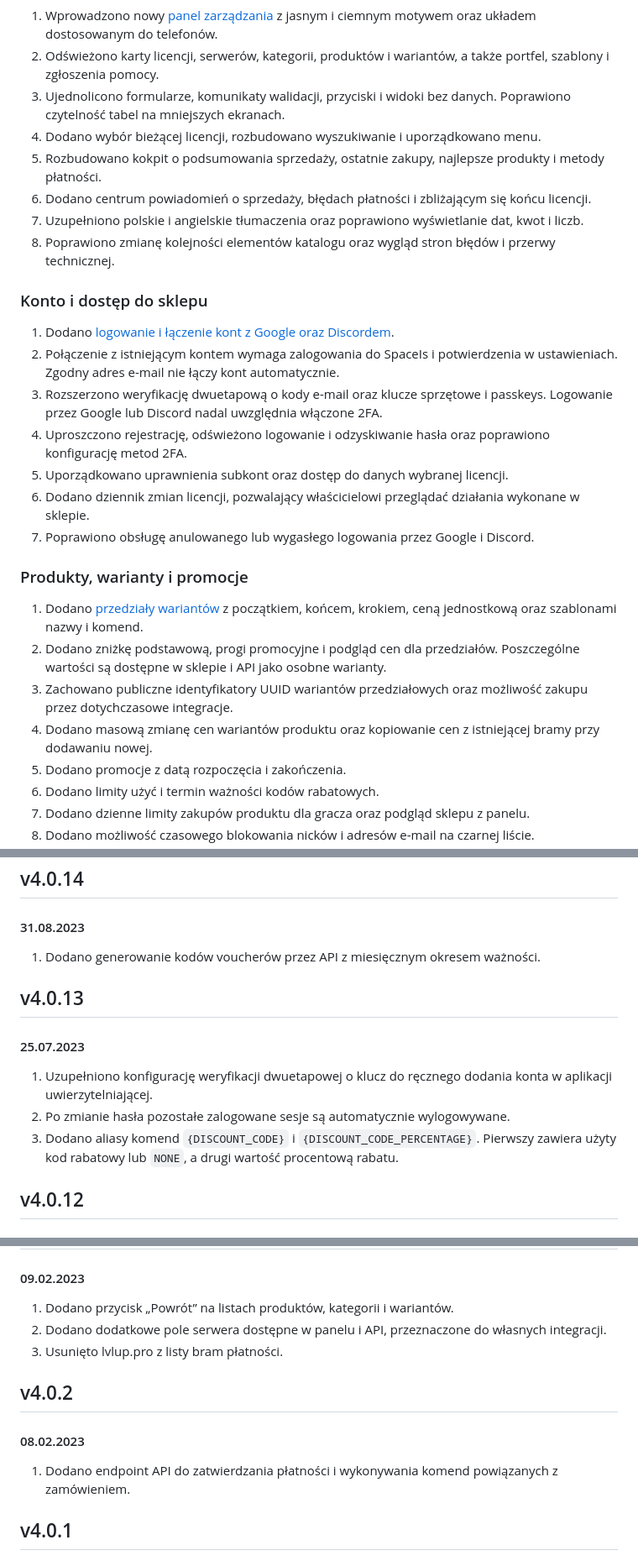
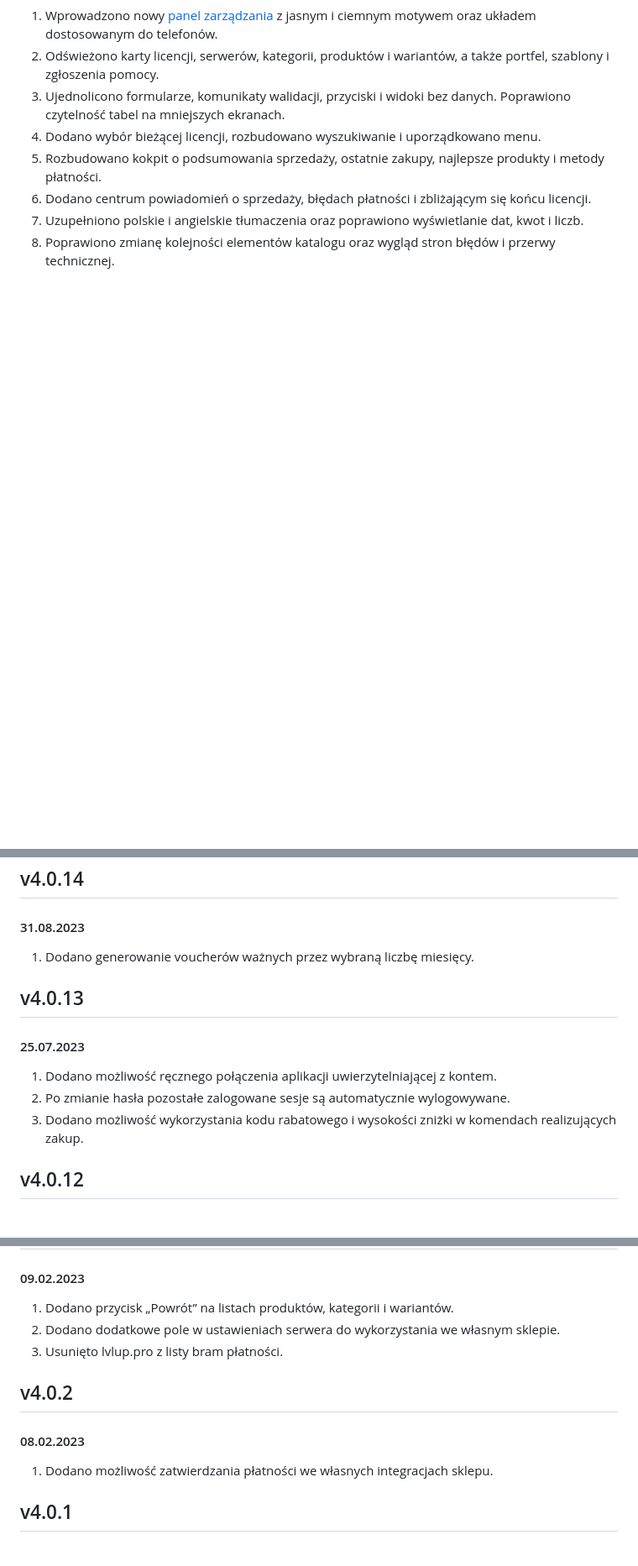
Before and after one commit to SpaceCodePoland/wiki.spaceis, a Markdown page: changelog.md, 3 parts joined by grey strips. Shown at 84% size. GitHub-like rendering; blank space fills up the shorter version.

```diff
--- a/changelog.md
+++ b/changelog.md
@@ -60,25 +50,3 @@ Zbiorcze uzupełnienie historii zmian w panelu, sklepie i integracjach płatnoś
 6. Dodano centrum powiadomień o sprzedaży, błędach płatności i zbliżającym się końcu licencji.
 7. Uzupełniono polskie i angielskie tłumaczenia oraz poprawiono wyświetlanie dat, kwot i liczb.
 8. Poprawiono zmianę kolejności elementów katalogu oraz wygląd stron błędów i przerwy technicznej.
-
-### Konto i dostęp do sklepu
-
-1. Dodano [logowanie i łączenie kont z Google oraz Discordem](/panel/account).
-2. Połączenie z istniejącym kontem wymaga zalogowania do SpaceIs i potwierdzenia w ustawieniach. Zgodny adres e-mail nie łączy kont automatycznie.
-3. Rozszerzono weryfikację dwuetapową o kody e-mail oraz klucze sprzętowe i passkeys. Logowanie przez Google lub Discord nadal uwzględnia włączone 2FA.
-4. Uproszczono rejestrację, odświeżono logowanie i odzyskiwanie hasła oraz poprawiono konfigurację metod 2FA.
-5. Uporządkowano uprawnienia subkont oraz dostęp do danych wybranej licencji.
-6. Dodano dziennik zmian licencji, pozwalający właścicielowi przeglądać działania wykonane w sklepie.
-7. Poprawiono obsługę anulowanego lub wygasłego logowania przez Google i Discord.
-
-### Produkty, warianty i promocje
-
-1. Dodano [przedziały wariantów](/panel/variants) z początkiem, końcem, krokiem, ceną jednostkową oraz szablonami nazwy i komend.
-2. Dodano zniżkę podstawową, progi promocyjne i podgląd cen dla przedziałów. Poszczególne wartości są dostępne w sklepie i API jako osobne warianty.
-3. Zachowano publiczne identyfikatory UUID wariantów przedziałowych oraz możliwość zakupu przez dotychczasowe integracje.
-4. Dodano masową zmianę cen wariantów produktu oraz kopiowanie cen z istniejącej bramy przy dodawaniu nowej.
-5. Dodano promocje z datą rozpoczęcia i zakończenia.
-6. Dodano limity użyć i termin ważności kodów rabatowych.
-7. Dodano dzienne limity zakupów produktu dla gracza oraz podgląd sklepu z panelu.
-8. Dodano możliwość czasowego blokowania nicków i adresów e-mail na czarnej liście.
-
@@ -161,15 +133,15 @@ Zbiorcze uzupełnienie historii zmian w panelu, sklepie i integracjach płatnoś
 
 #### 31.08.2023
 
-1. Dodano generowanie kodów voucherów przez API z miesięcznym okresem ważności.
+1. Dodano generowanie voucherów ważnych przez wybraną liczbę miesięcy.
 
 ## v4.0.13
 
 #### 25.07.2023
 
-1. Uzupełniono konfigurację weryfikacji dwuetapowej o klucz do ręcznego dodania konta w aplikacji uwierzytelniającej.
+1. Dodano możliwość ręcznego połączenia aplikacji uwierzytelniającej z kontem.
 2. Po zmianie hasła pozostałe zalogowane sesje są automatycznie wylogowywane.
-3. Dodano aliasy komend `{DISCOUNT_CODE}` i `{DISCOUNT_CODE_PERCENTAGE}`. Pierwszy zawiera użyty kod rabatowy lub `NONE`, a drugi wartość procentową rabatu.
+3. Dodano możliwość wykorzystania kodu rabatowego i wysokości zniżki w komendach realizujących zakup.
 
 ## v4.0.12
 
@@ -237,14 +208,14 @@ Zbiorcze uzupełnienie historii zmian w panelu, sklepie i integracjach płatnoś
 #### 09.02.2023
 
 1. Dodano przycisk „Powrót” na listach produktów, kategorii i wariantów.
-2. Dodano dodatkowe pole serwera dostępne w panelu i API, przeznaczone do własnych integracji.
+2. Dodano dodatkowe pole w ustawieniach serwera do wykorzystania we własnym sklepie.
 3. Usunięto lvlup.pro z listy bram płatności.
 
 ## v4.0.2
 
 #### 08.02.2023
 
-1. Dodano endpoint API do zatwierdzania płatności i wykonywania komend powiązanych z zamówieniem.
+1. Dodano możliwość zatwierdzania płatności we własnych integracjach sklepu.
 
 ## v4.0.1
 
```
Also changed, not shown: other parts of changelog.md (+62 -69 lines).
